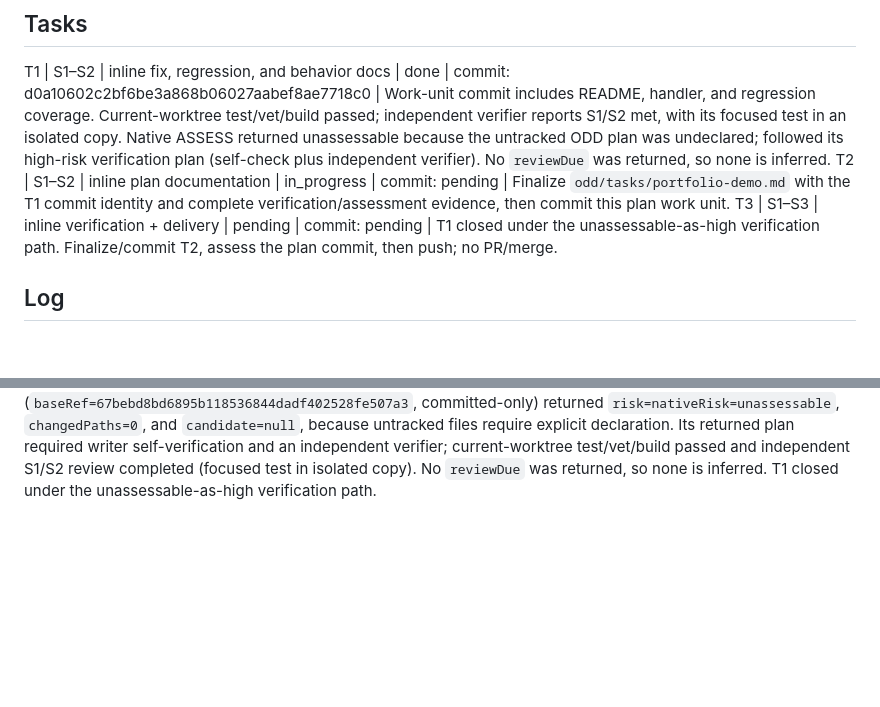
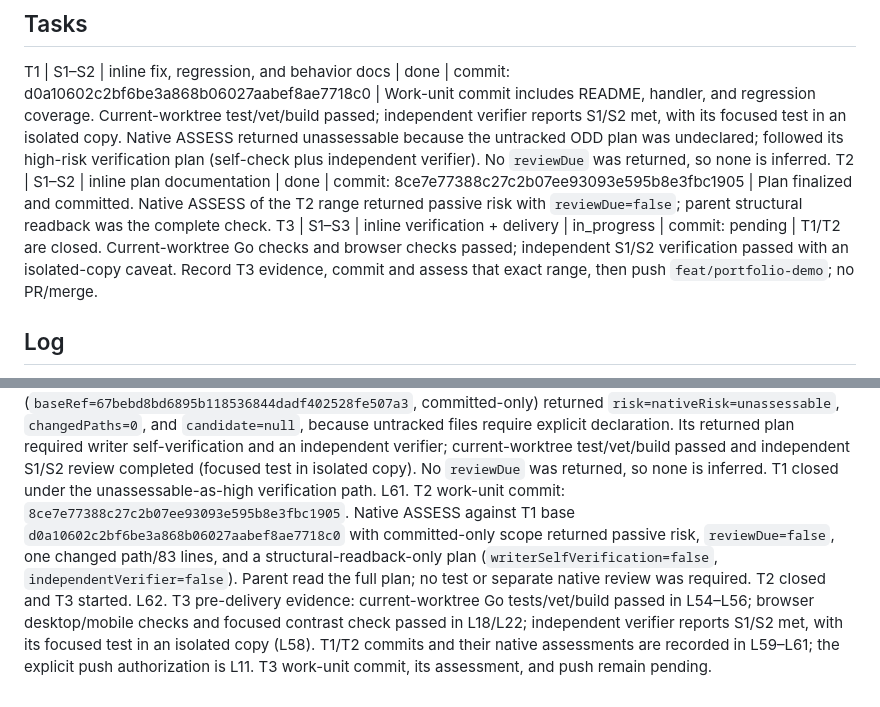
Before and after one commit to GhandyP/40-lead-scoring-prioritization, a Markdown page: odd/tasks/portfolio-demo.md, 2 parts joined by grey strips. Drawn GitHub-style; blank space fills up the shorter version.

Commit message:
docs: record final verification before delivery

```diff
--- a/odd/tasks/portfolio-demo.md
+++ b/odd/tasks/portfolio-demo.md
@@ -17,8 +17,8 @@ Integration contract: module github.com/GhandyP/40-lead-scoring-prioritization,
 
 ## Tasks
 T1 | S1–S2 | inline fix, regression, and behavior docs | done | commit: d0a10602c2bf6be3a868b06027aabef8ae7718c0 | Work-unit commit includes README, handler, and regression coverage. Current-worktree test/vet/build passed; independent verifier reports S1/S2 met, with its focused test in an isolated copy. Native ASSESS returned unassessable because the untracked ODD plan was undeclared; followed its high-risk verification plan (self-check plus independent verifier). No `reviewDue` was returned, so none is inferred.
-T2 | S1–S2 | inline plan documentation | in_progress | commit: pending | Finalize `odd/tasks/portfolio-demo.md` with the T1 commit identity and complete verification/assessment evidence, then commit this plan work unit.
-T3 | S1–S3 | inline verification + delivery | pending | commit: pending | T1 closed under the unassessable-as-high verification path. Finalize/commit T2, assess the plan commit, then push; no PR/merge.
+T2 | S1–S2 | inline plan documentation | done | commit: 8ce7e77388c27c2b07ee93093e595b8e3fbc1905 | Plan finalized and committed. Native ASSESS of the T2 range returned passive risk with `reviewDue=false`; parent structural readback was the complete check.
+T3 | S1–S3 | inline verification + delivery | in_progress | commit: pending | T1/T2 are closed. Current-worktree Go checks and browser checks passed; independent S1/S2 verification passed with an isolated-copy caveat. Record T3 evidence, commit and assess that exact range, then push `feat/portfolio-demo`; no PR/merge.
 
 ## Log
 L1. User request verbatim: "aja entonces ahora crea un pla odd para que en este nuevo repo crear un proyecto pequeño de ejemplo para mi portafolio en github , entonces crea un plan odd y luego lo implementas"
@@ -81,3 +81,5 @@ L57. User selected Autorizar prueba focalizada through the authorization prompt.
 L58. Independent verifier task mv91r4mt-9-zbvr reports S2 met; the focused boundary/repeated-band/API tests passed (exit 0, 0.014s) in an isolated copy rather than the current worktree. It reports S1 met for plan/docs and makes no current-worktree runtime claim beyond the prior build. The current-worktree full suite, vet, and build passed as recorded in L54–L56; the verifier reports no repository changes. Preserve this execution-location caveat.
 L59. T1 work-unit commit: `d0a10602c2bf6be3a868b06027aabef8ae7718c0` (`fix: validate all supplied priority band values`), containing README.md, web.go, and web_test.go. Current-worktree test/vet/build passed in L54–L56; independent verifier reports S1/S2 met, with its focused test executed in an isolated copy rather than the current worktree. Native ASSESS of this committed range is pending before T1 closes.
 L60. Native ASSESS of T1's committed range (`baseRef=67bebd8bd6895b118536844dadf402528fe507a3`, committed-only) returned `risk=nativeRisk=unassessable`, `changedPaths=0`, and `candidate=null`, because untracked files require explicit declaration. Its returned plan required writer self-verification and an independent verifier; current-worktree test/vet/build passed and independent S1/S2 review completed (focused test in isolated copy). No `reviewDue` was returned, so none is inferred. T1 closed under the unassessable-as-high verification path.
+L61. T2 work-unit commit: `8ce7e77388c27c2b07ee93093e595b8e3fbc1905`. Native ASSESS against T1 base `d0a10602c2bf6be3a868b06027aabef8ae7718c0` with committed-only scope returned passive risk, `reviewDue=false`, one changed path/83 lines, and a structural-readback-only plan (`writerSelfVerification=false`, `independentVerifier=false`). Parent read the full plan; no test or separate native review was required. T2 closed and T3 started.
+L62. T3 pre-delivery evidence: current-worktree Go tests/vet/build passed in L54–L56; browser desktop/mobile checks and focused contrast check passed in L18/L22; independent verifier reports S1/S2 met, with its focused test in an isolated copy (L58). T1/T2 commits and their native assessments are recorded in L59–L61; the explicit push authorization is L11. T3 work-unit commit, its assessment, and push remain pending.
```
